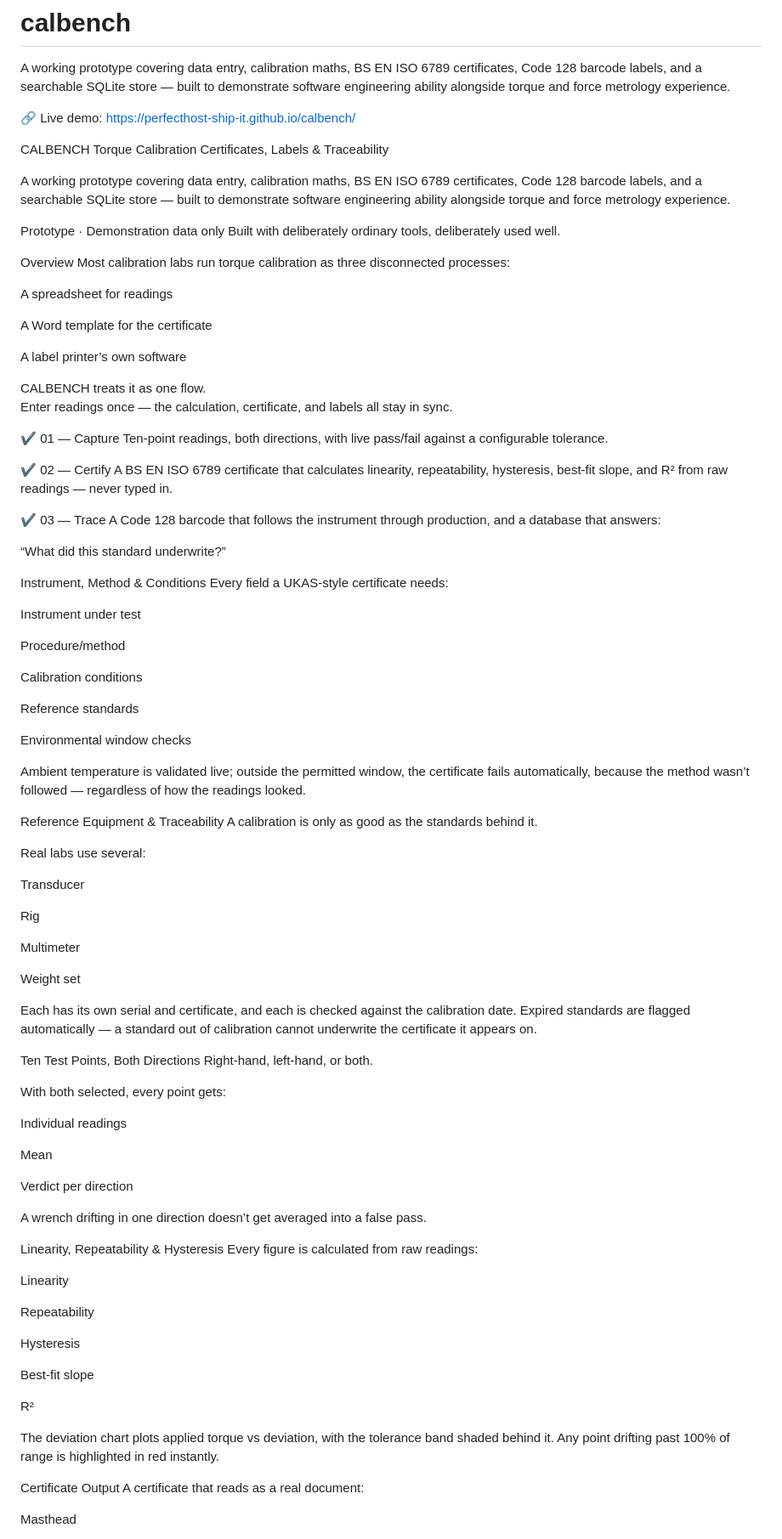
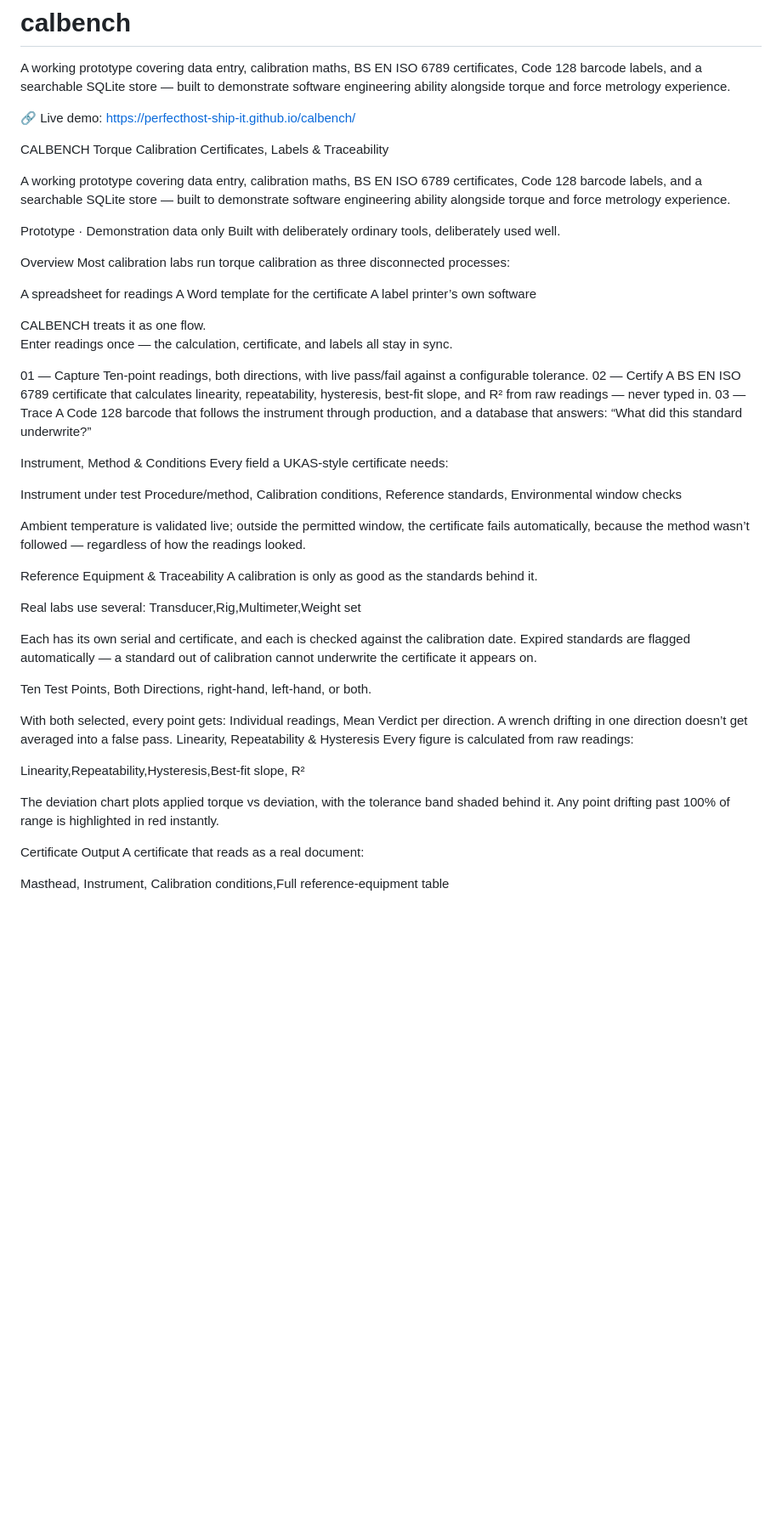
Before and after one commit to perfecthost-ship-it/calbench, a Markdown page: README.md, the part around one of its changes. Shown at 85% size. Drawn GitHub-style; blank space fills up the shorter version.

Commit message:
Refine README formatting and content structure
Updated README.md for improved clarity and formatting.

```diff
--- a/README.md
+++ b/README.md
@@ -3,7 +3,7 @@ A working prototype covering data entry, calibration maths, BS EN ISO 6789 certi
 
 🔗 Live demo: https://perfecthost-ship-it.github.io/calbench/
 
- CALBENCH
+CALBENCH
 Torque Calibration Certificates, Labels & Traceability
 
 A working prototype covering data entry, calibration maths, BS EN ISO 6789 certificates, Code 128 barcode labels, and a searchable SQLite store — built to demonstrate software engineering ability alongside torque and force metrology experience.
@@ -11,91 +11,49 @@ A working prototype covering data entry, calibration maths, BS EN ISO 6789 certi
 Prototype · Demonstration data only
 Built with deliberately ordinary tools, deliberately used well.
 
- Overview
+Overview
 Most calibration labs run torque calibration as three disconnected processes:
 
 A spreadsheet for readings
-
 A Word template for the certificate
-
 A label printer’s own software
 
 CALBENCH treats it as one flow.
 Enter readings once — the calculation, certificate, and labels all stay in sync.
 
-✔ 01 — Capture
+01 — Capture
 Ten‑point readings, both directions, with live pass/fail against a configurable tolerance.
+02 — Certify
+A BS EN ISO 6789 certificate that calculates linearity, repeatability, hysteresis, best‑fit slope, and R² from raw readings — never typed in.
+03 — Trace
+A Code 128 barcode that follows the instrument through production, and a database that answers:  “What did this standard underwrite?”
 
-✔ 02 — Certify
-A BS EN ISO 6789 certificate that calculates linearity, repeatability, hysteresis, best‑fit slope, and R² from raw readings — never typed in.
+ Instrument, Method & Conditions Every field a UKAS‑style certificate needs:
 
-✔ 03 — Trace
-A Code 128 barcode that follows the instrument through production, and a database that answers:
-
-“What did this standard underwrite?”
-
- Instrument, Method & Conditions
-Every field a UKAS‑style certificate needs:
-
-Instrument under test
-
-Procedure/method
-
-Calibration conditions
-
-Reference standards
-
-Environmental window checks
+Instrument under test Procedure/method, Calibration conditions, Reference standards, Environmental window checks
 
 Ambient temperature is validated live; outside the permitted window, the certificate fails automatically, because the method wasn’t followed — regardless of how the readings looked.
 
- Reference Equipment & Traceability
+Reference Equipment & Traceability
 A calibration is only as good as the standards behind it.
 
-Real labs use several:
-
-Transducer
-
-Rig
-
-Multimeter
-
-Weight set
+Real labs use several: Transducer,Rig,Multimeter,Weight set
 
 Each has its own serial and certificate, and each is checked against the calibration date.
 Expired standards are flagged automatically — a standard out of calibration cannot underwrite the certificate it appears on.
 
- Ten Test Points, Both Directions
-Right‑hand, left‑hand, or both.
+Ten Test Points, Both Directions, right‑hand, left‑hand, or both.
 
-With both selected, every point gets:
+With both selected, every point gets: Individual readings, Mean Verdict per direction.
+A wrench drifting in one direction doesn’t get averaged into a false pass.
+Linearity, Repeatability & Hysteresis Every figure is calculated from raw readings:
 
-Individual readings
-
-Mean
-
-Verdict per direction
-
-A wrench drifting in one direction doesn’t get averaged into a false pass.
-
- Linearity, Repeatability & Hysteresis
-Every figure is calculated from raw readings:
-
-Linearity
-
-Repeatability
-
-Hysteresis
-
-Best‑fit slope
-
-R²
+Linearity,Repeatability,Hysteresis,Best‑fit slope, R²
 
 The deviation chart plots applied torque vs deviation, with the tolerance band shaded behind it.
 Any point drifting past 100% of range is highlighted in red instantly.
 
- Certificate Output
-A certificate that reads as a real document:
+ Certificate Output A certificate that reads as a real document:
 
-Masthead
+Masthead, Instrument, Calibration conditions,Full reference‑equipment table
 
```
Also changed, not shown: other parts of README.md (+9 -32 lines).
